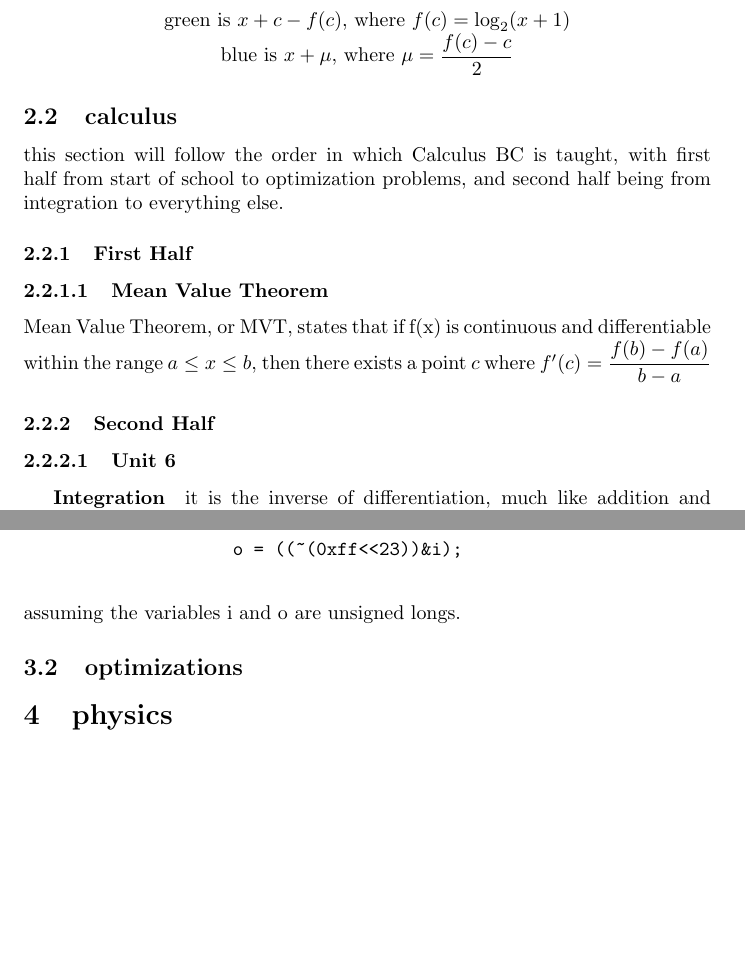
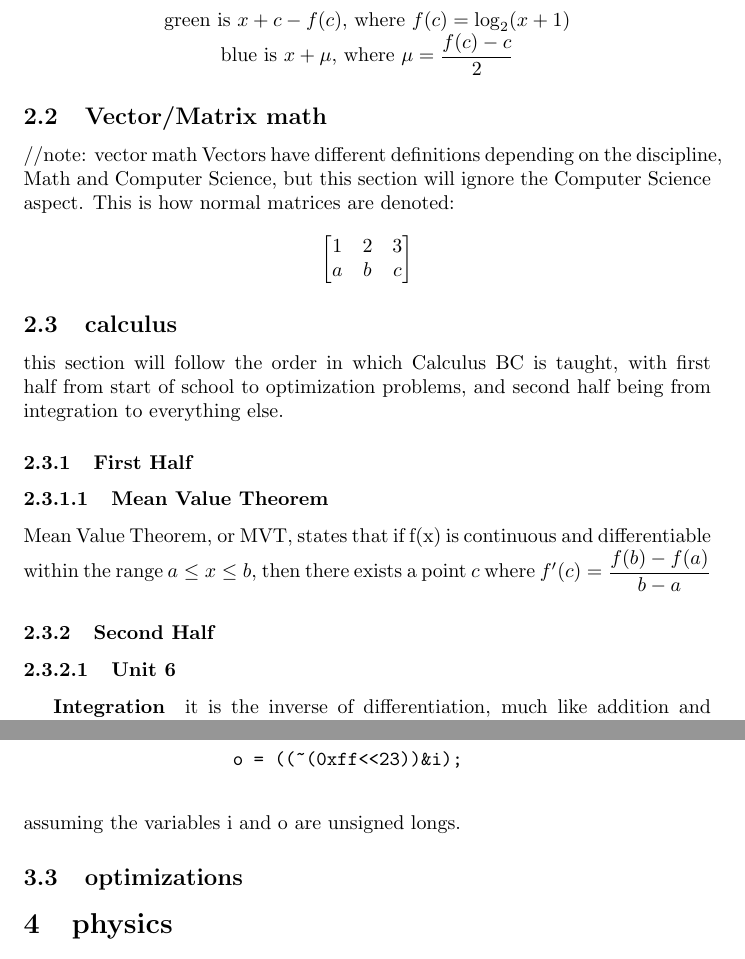
Before and after one commit to muchyesdawg/lnotes, a LaTeX document (math.tex): two parts of pages 4 and 9 of 10 before the commit and two parts of pages 4 and 10 of 11 after it, joined at a grey line, cut so that both start at the same text, the shorter picture padded with empty space. Compiled offline with pdfLaTeX.

Commit message:
started on matrices and vectors

```diff
--- a/math.tex
+++ b/math.tex
@@ -79,6 +80,15 @@
             green is $x+c-f(c)$, where $f(c)=\log_2(x+1)$\\
             blue is $x+\mu$, where $\mu=\dfrac{f(c)-c}{2}$
         \end{center}
+    \subsection{Vector/Matrix math} % (fold)
+    \label{sub:vecMat}//note: vector math
+        Vectors have different definitions depending on the discipline, Math and Computer Science, but this section will ignore the Computer Science aspect.
+        This is how normal matrices are denoted:\[
+        \begin{bmatrix}
+            1 & 2 & 3\\
+            a & b & c
+        \end{bmatrix}\]
+    % subsection vecMat (end)
     \subsection{calculus}
     this section will follow the order in which Calculus BC is taught, with first half from start of school to optimization problems, and second half being from integration to everything else.
         \subsubsection{First Half}
```
Also changed, not shown: math.pdf, math.tex (14 more changed lines), 6 other files.
